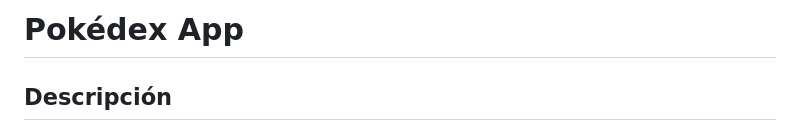
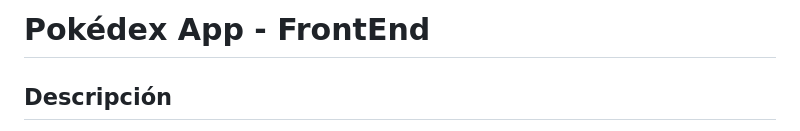
Before and after one commit to Rgl747/poke-app, a Markdown page: README.md, the part around the change. Drawn GitHub-style.

```diff
--- a/README.md
+++ b/README.md
@@ -1,5 +1,4 @@
-
-# Pokédex App
+# Pokédex App - FrontEnd
 
 ## Descripción
 
```
